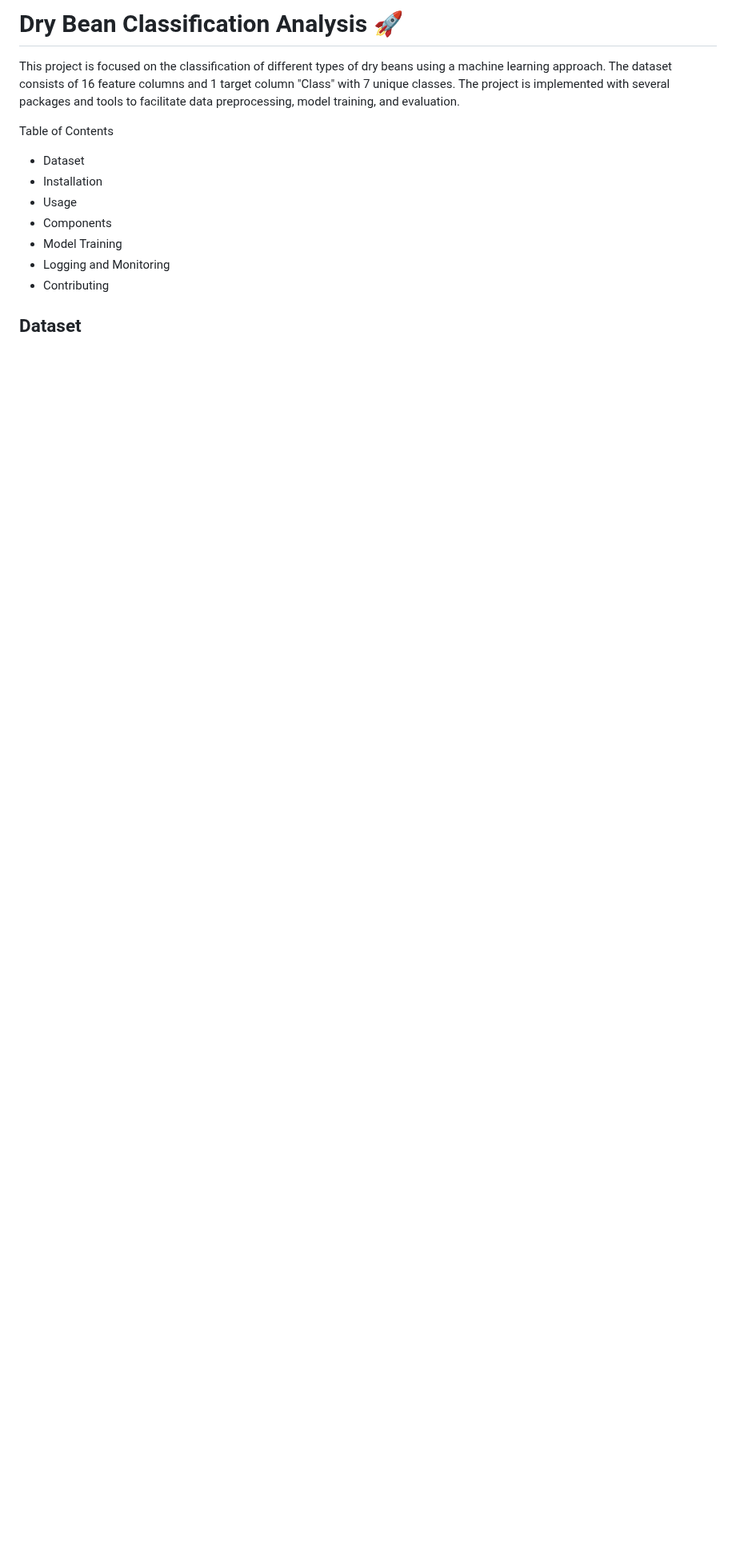
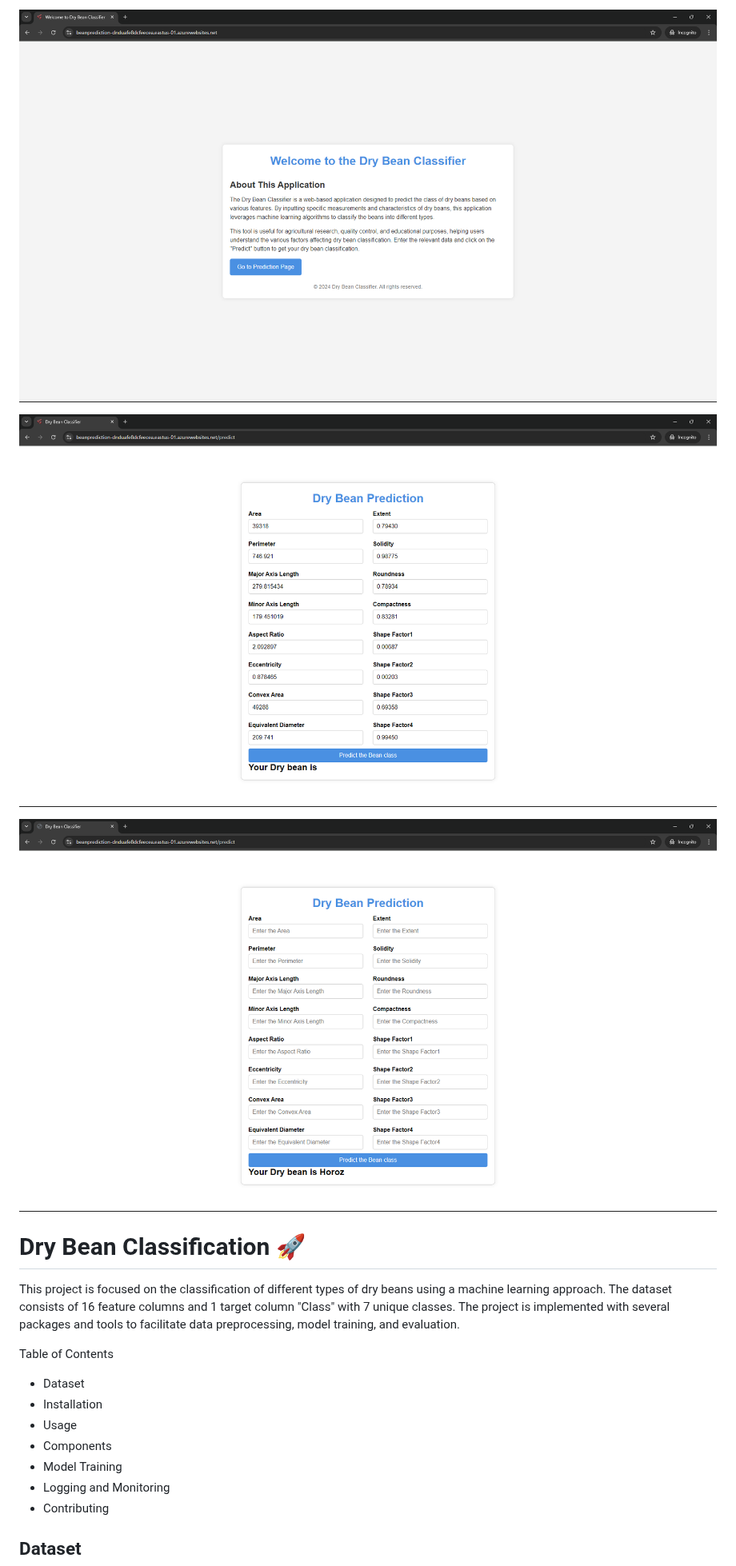
Before and after one commit to Jaykold/dry-bean-predictor, a Markdown page: README.md, the part around one of its changes. Shown at 80% size. GitHub-like rendering; blank space fills up the shorter version.

```diff
--- a/README.md
+++ b/README.md
@@ -1,4 +1,10 @@
-# Dry Bean Classification Analysis 🚀
+![Home Page](images/Home_page.png)
+
+![predict](images/predict.png)
+
+![predict](images/predict1.png)
+
+# Dry Bean Classification 🚀
 
 This project is focused on the classification of different types of dry beans using a machine learning approach. The dataset consists of 16 feature columns and 1 target column "Class" with 7 unique classes. The project is implemented with several packages and tools to facilitate data preprocessing, model training, and evaluation.
 
```
Also changed, not shown: other parts of README.md (+23 -0 lines).
